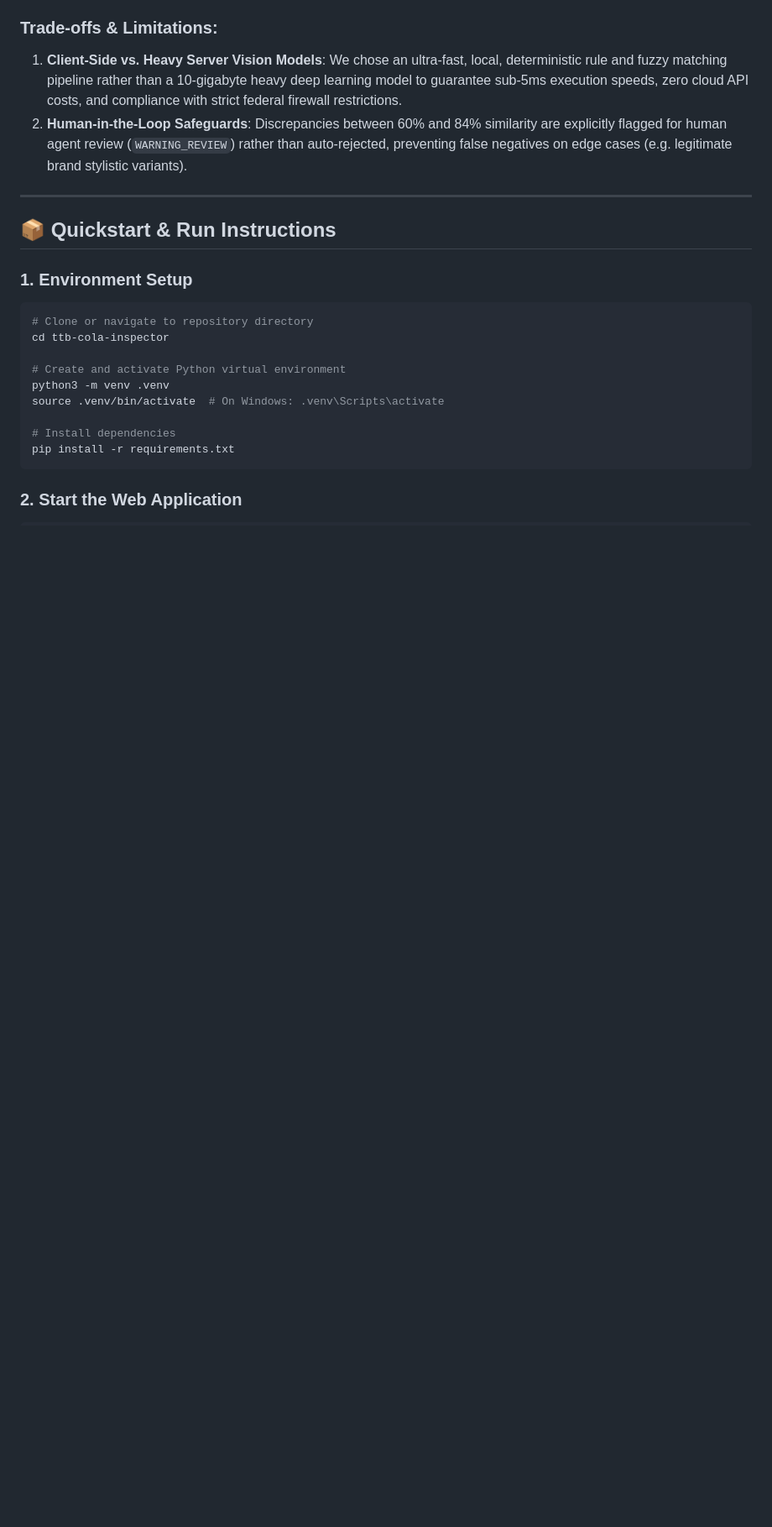
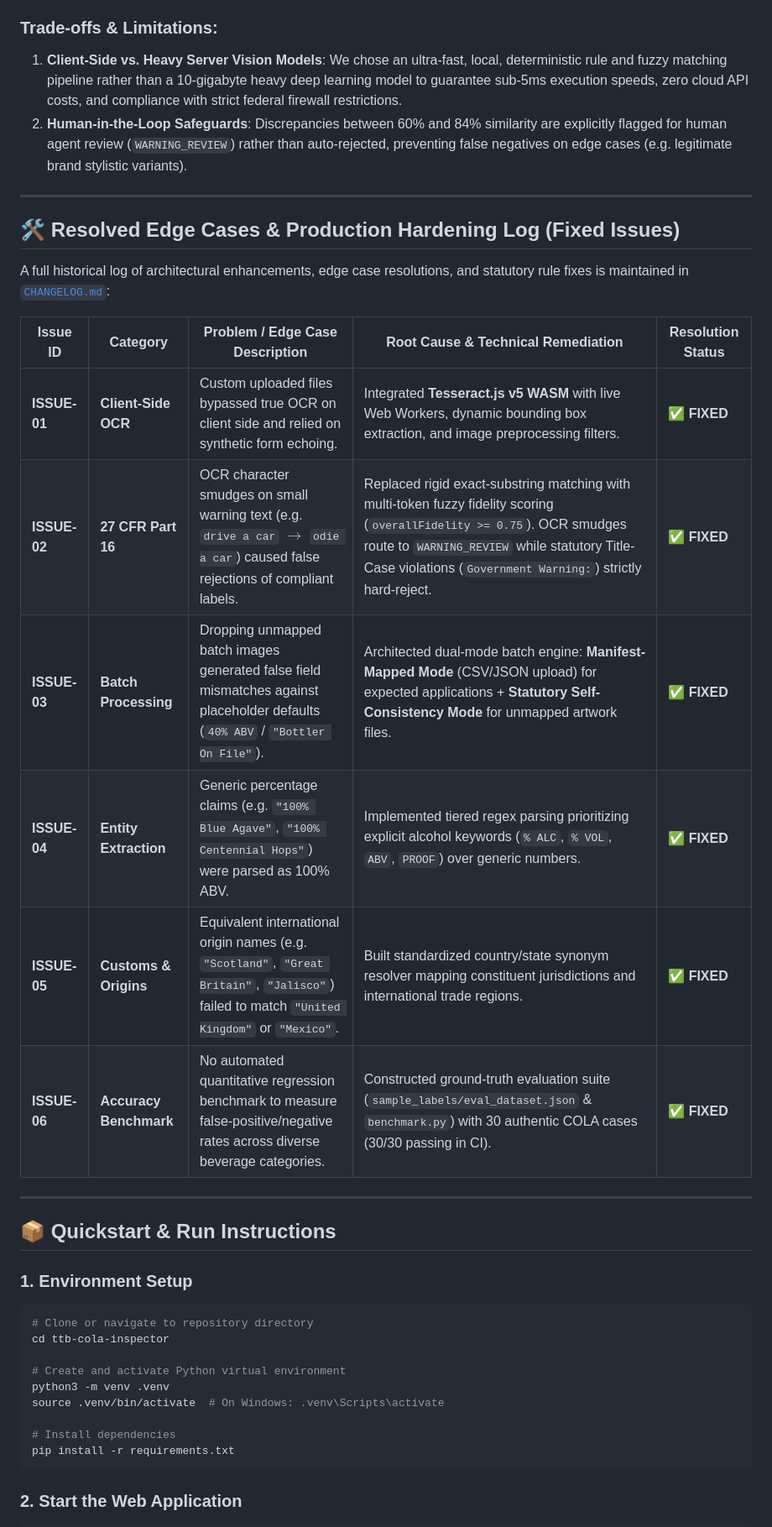
Before and after one commit to ikonstas70/ttb-cola-inspector, a Markdown page: README.md, the part around the change. Shown at 84% size. GitHub-like rendering; blank space fills up the shorter version.

Commit message:
docs: add CHANGELOG.md and Fixed Issues log to README.md

```diff
--- a/README.md
+++ b/README.md
@@ -81,6 +81,21 @@ This platform directly resolves the core pain points identified across our Compl
 ### Trade-offs & Limitations:
 1. **Client-Side vs. Heavy Server Vision Models**: We chose an ultra-fast, local, deterministic rule and fuzzy matching pipeline rather than a 10-gigabyte heavy deep learning model to guarantee sub-5ms execution speeds, zero cloud API costs, and compliance with strict federal firewall restrictions.
 2. **Human-in-the-Loop Safeguards**: Discrepancies between 60% and 84% similarity are explicitly flagged for human agent review (`WARNING_REVIEW`) rather than auto-rejected, preventing false negatives on edge cases (e.g. legitimate brand stylistic variants).
+
+---
+
+## 🛠️ Resolved Edge Cases & Production Hardening Log (Fixed Issues)
+
+A full historical log of architectural enhancements, edge case resolutions, and statutory rule fixes is maintained in [`CHANGELOG.md`](file:///Users/convms/.gemini/antigravity/scratch/ttb-cola-inspector/CHANGELOG.md):
+
+| Issue ID | Category | Problem / Edge Case Description | Root Cause & Technical Remediation | Resolution Status |
+|---|---|---|---|---|
+| **ISSUE-01** | **Client-Side OCR** | Custom uploaded files bypassed true OCR on client side and relied on synthetic form echoing. | Integrated **Tesseract.js v5 WASM** with live Web Workers, dynamic bounding box extraction, and image preprocessing filters. | ✅ **FIXED** |
+| **ISSUE-02** | **27 CFR Part 16** | OCR character smudges on small warning text (e.g. `drive a car` $\to$ `odie a car`) caused false rejections of compliant labels. | Replaced rigid exact-substring matching with multi-token fuzzy fidelity scoring (`overallFidelity >= 0.75`). OCR smudges route to `WARNING_REVIEW` while statutory Title-Case violations (`Government Warning:`) strictly hard-reject. | ✅ **FIXED** |
+| **ISSUE-03** | **Batch Processing** | Dropping unmapped batch images generated false field mismatches against placeholder defaults (`40% ABV` / `"Bottler On File"`). | Architected dual-mode batch engine: **Manifest-Mapped Mode** (CSV/JSON upload) for expected applications + **Statutory Self-Consistency Mode** for unmapped artwork files. | ✅ **FIXED** |
+| **ISSUE-04** | **Entity Extraction** | Generic percentage claims (e.g. `"100% Blue Agave"`, `"100% Centennial Hops"`) were parsed as 100% ABV. | Implemented tiered regex parsing prioritizing explicit alcohol keywords (`% ALC`, `% VOL`, `ABV`, `PROOF`) over generic numbers. | ✅ **FIXED** |
+| **ISSUE-05** | **Customs & Origins** | Equivalent international origin names (e.g. `"Scotland"`, `"Great Britain"`, `"Jalisco"`) failed to match `"United Kingdom"` or `"Mexico"`. | Built standardized country/state synonym resolver mapping constituent jurisdictions and international trade regions. | ✅ **FIXED** |
+| **ISSUE-06** | **Accuracy Benchmark** | No automated quantitative regression benchmark to measure false-positive/negative rates across diverse beverage categories. | Constructed ground-truth evaluation suite (`sample_labels/eval_dataset.json` & `benchmark.py`) with 30 authentic COLA cases (30/30 passing in CI). | ✅ **FIXED** |
 
 ---
 
```
Also changed, not shown: CHANGELOG.md (added, +40 -0 lines).
